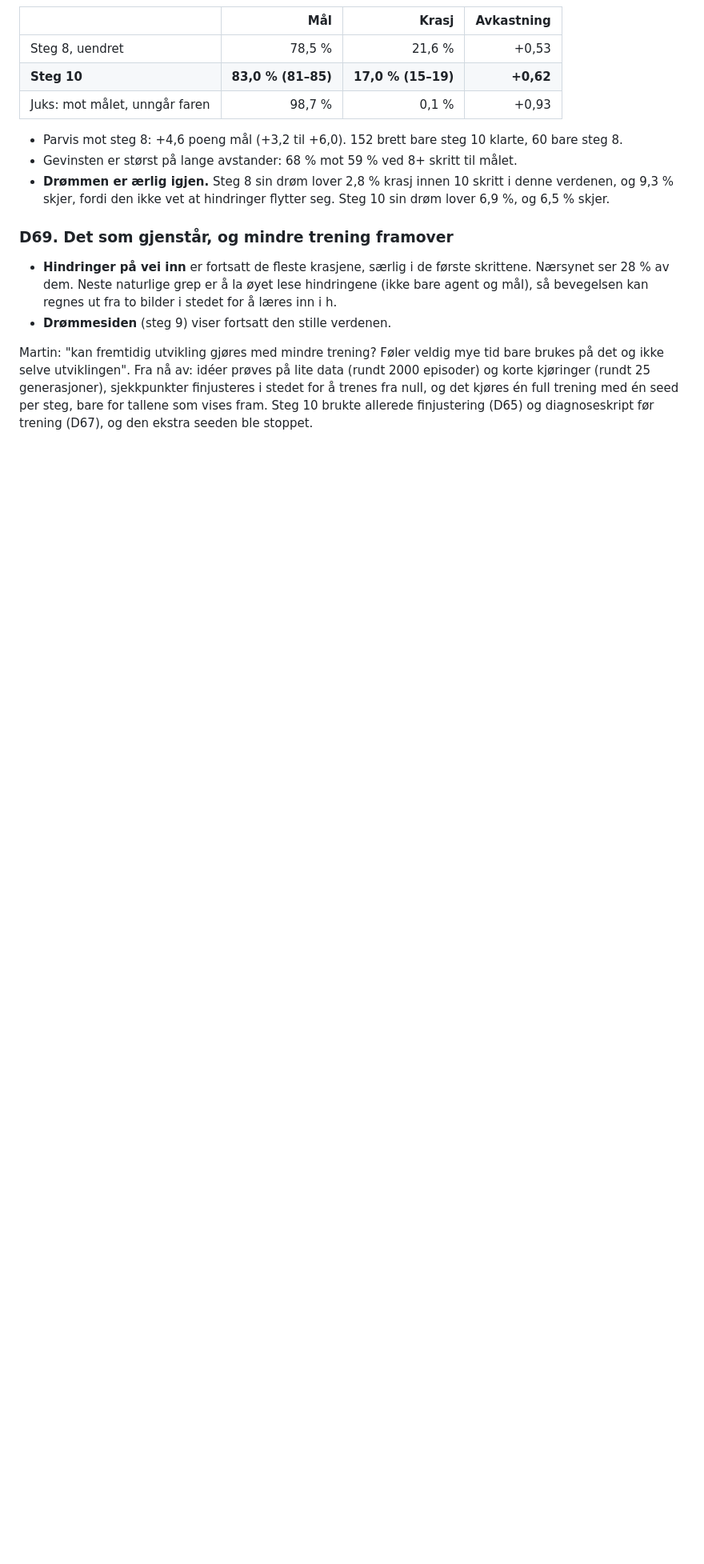
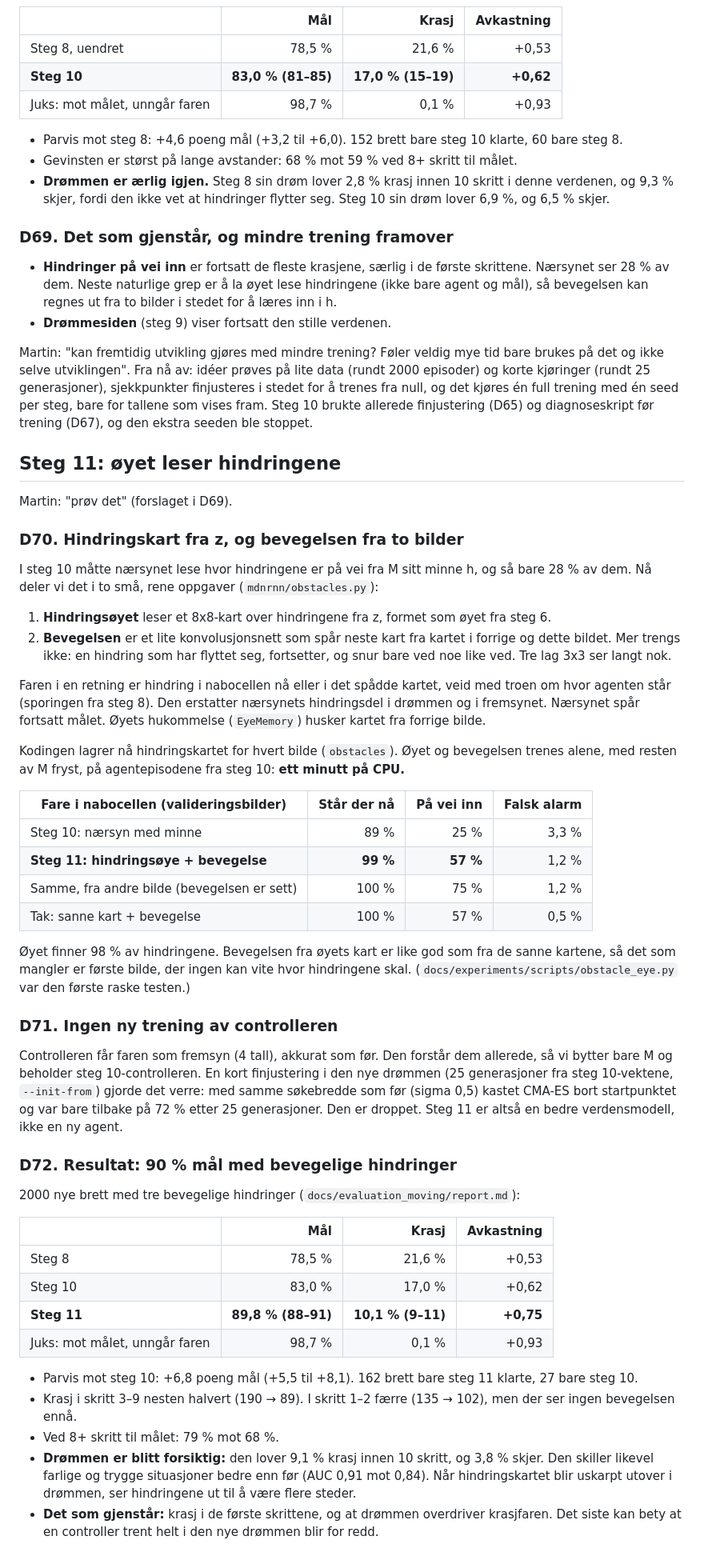
Before and after one commit to trowangotang/world-models, a Markdown page: decisions.md, the part around the change. Shown at 80% size. Drawn GitHub-style; blank space fills up the shorter version.

```diff
--- a/decisions.md
+++ b/decisions.md
@@ -831,3 +831,61 @@ ikke selve utviklingen". Fra nå av: idéer prøves på lite data (rundt 2000 ep
 kjøringer (rundt 25 generasjoner), sjekkpunkter finjusteres i stedet for å trenes fra null, og det
 kjøres én full trening med én seed per steg, bare for tallene som vises fram. Steg 10 brukte
 allerede finjustering (D65) og diagnoseskript før trening (D67), og den ekstra seeden ble stoppet.
+
+## Steg 11: øyet leser hindringene
+
+Martin: "prøv det" (forslaget i D69).
+
+### D70. Hindringskart fra z, og bevegelsen fra to bilder
+I steg 10 måtte nærsynet lese hvor hindringene er på vei fra M sitt minne h, og så bare 28 % av dem.
+Nå deler vi det i to små, rene oppgaver (`mdnrnn/obstacles.py`):
+
+1. **Hindringsøyet** leser et 8x8-kart over hindringene fra z, formet som øyet fra steg 6.
+2. **Bevegelsen** er et lite konvolusjonsnett som spår neste kart fra kartet i forrige og dette
+   bildet. Mer trengs ikke: en hindring som har flyttet seg, fortsetter, og snur bare ved noe like
+   ved. Tre lag 3x3 ser langt nok.
+
+Faren i en retning er hindring i nabocellen nå eller i det spådde kartet, veid med troen om hvor
+agenten står (sporingen fra steg 8). Den erstatter nærsynets hindringsdel i drømmen og i fremsynet.
+Nærsynet spår fortsatt målet. Øyets hukommelse (`EyeMemory`) husker kartet fra forrige bilde.
+
+Kodingen lagrer nå hindringskartet for hvert bilde (`obstacles`). Øyet og bevegelsen trenes alene,
+med resten av M fryst, på agentepisodene fra steg 10: **ett minutt på CPU.**
+
+| Fare i nabocellen (valideringsbilder) | Står der nå | På vei inn | Falsk alarm |
+|---|---:|---:|---:|
+| Steg 10: nærsyn med minne | 89 % | 25 % | 3,3 % |
+| **Steg 11: hindringsøye + bevegelse** | **99 %** | **57 %** | 1,2 % |
+| Samme, fra andre bilde (bevegelsen er sett) | 100 % | 75 % | 1,2 % |
+| Tak: sanne kart + bevegelse | 100 % | 57 % | 0,5 % |
+
+Øyet finner 98 % av hindringene. Bevegelsen fra øyets kart er like god som fra de sanne kartene,
+så det som mangler er første bilde, der ingen kan vite hvor hindringene skal.
+(`docs/experiments/scripts/obstacle_eye.py` var den første raske testen.)
+
+### D71. Ingen ny trening av controlleren
+Controlleren får faren som fremsyn (4 tall), akkurat som før. Den forstår dem allerede, så vi bytter
+bare M og beholder steg 10-controlleren. En kort finjustering i den nye drømmen (25 generasjoner fra
+steg 10-vektene, `--init-from`) gjorde det verre: med samme søkebredde som før (sigma 0,5) kastet
+CMA-ES bort startpunktet og var bare tilbake på 72 % etter 25 generasjoner. Den er droppet. Steg 11
+er altså en bedre verdensmodell, ikke en ny agent.
+
+### D72. Resultat: 90 % mål med bevegelige hindringer
+2000 nye brett med tre bevegelige hindringer (`docs/evaluation_moving/report.md`):
+
+| | Mål | Krasj | Avkastning |
+|---|---:|---:|---:|
+| Steg 8 | 78,5 % | 21,6 % | +0,53 |
+| Steg 10 | 83,0 % | 17,0 % | +0,62 |
+| **Steg 11** | **89,8 % (88–91)** | **10,1 % (9–11)** | **+0,75** |
+| Juks: mot målet, unngår faren | 98,7 % | 0,1 % | +0,93 |
+
+- Parvis mot steg 10: +6,8 poeng mål (+5,5 til +8,1). 162 brett bare steg 11 klarte, 27 bare steg 10.
+- Krasj i skritt 3–9 nesten halvert (190 → 89). I skritt 1–2 færre (135 → 102), men der ser ingen
+  bevegelsen ennå.
+- Ved 8+ skritt til målet: 79 % mot 68 %.
+- **Drømmen er blitt forsiktig:** den lover 9,1 % krasj innen 10 skritt, og 3,8 % skjer. Den skiller
+  likevel farlige og trygge situasjoner bedre enn før (AUC 0,91 mot 0,84). Når hindringskartet blir
+  uskarpt utover i drømmen, ser hindringene ut til å være flere steder.
+- **Det som gjenstår:** krasj i de første skrittene, og at drømmen overdriver krasjfaren. Det siste
+  kan bety at en controller trent helt i den nye drømmen blir for redd.
```
Also changed, not shown: README.md (+39 -2 lines).
